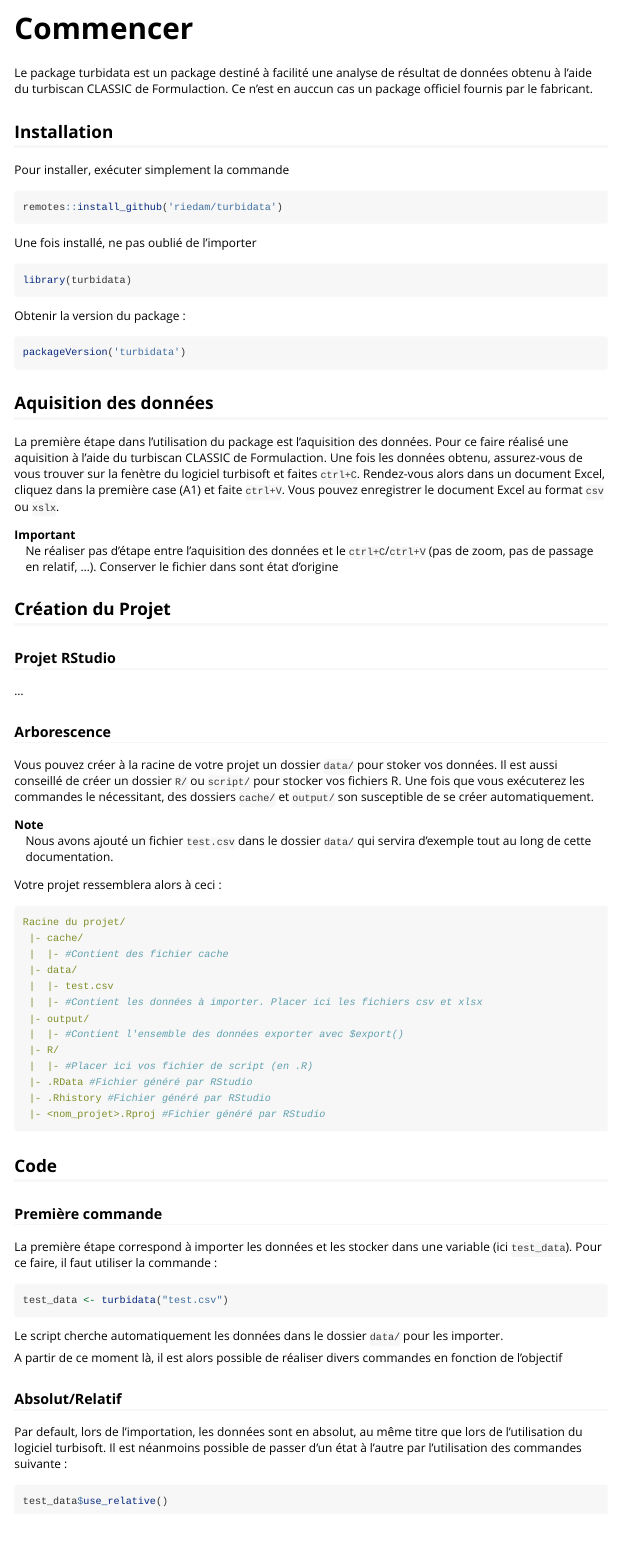
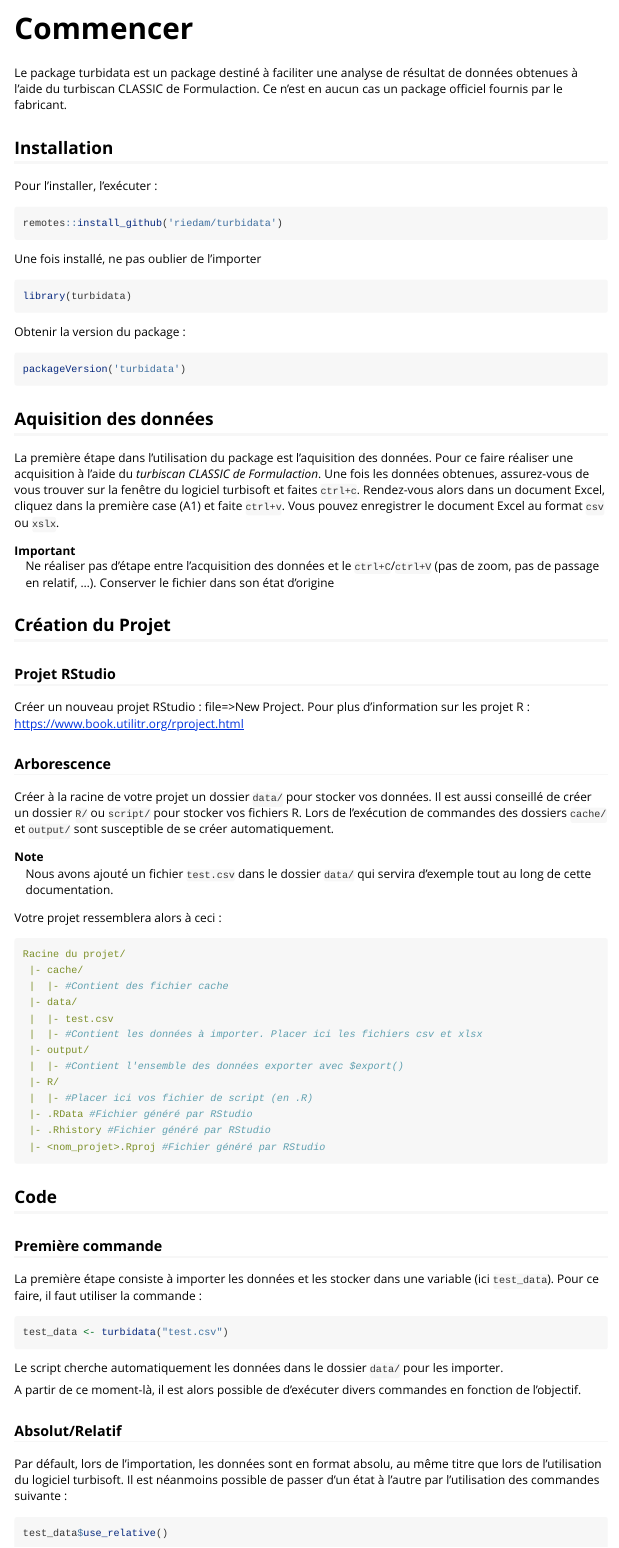
Before and after one commit to riedam/turbidata, an R Markdown document (vignettes/getting_started.Rmd): the page in a window 1100 px wide, from its top. Rendered offline with R 4.5, knitr and Pandoc, with nearby package versions.

Commit message:
Relecture Frédéric

````diff
--- a/vignettes/getting_started.Rmd
+++ b/vignettes/getting_started.Rmd
@@ -13,14 +13,14 @@ knitr::opts_chunk$set(
   comment = "#>"
 )
 ```
-Le package turbidata est un package destiné à facilité une analyse de résultat de données obtenu à l'aide du turbiscan CLASSIC de Formulaction. Ce n'est en auccun cas un package officiel fournis par le fabricant.
+Le package turbidata est un package destiné à faciliter une analyse de résultat de données obtenues à l'aide du turbiscan CLASSIC de Formulaction. Ce n'est en aucun cas un package officiel fournis par le fabricant.
 
 ## Installation
-Pour installer, exécuter simplement la commande
+Pour l'installer, l'exécuter :
 ```r
 remotes::install_github('riedam/turbidata')
 ```
-Une fois installé, ne pas oublié de l'importer
+Une fois installé, ne pas oublier de l'importer
 ```r
 library(turbidata)
 ```
@@ -30,19 +30,22 @@ packageVersion('turbidata')
 ```
 
 ## Aquisition des données
-La première étape dans l'utilisation du package est l'aquisition des données. Pour ce faire réalisé une aquisition à l'aide du turbiscan CLASSIC de Formulaction. Une fois les données obtenu, assurez-vous de vous trouver sur la fenètre du logiciel turbisoft et faites `ctrl+C`. Rendez-vous alors dans un document Excel, cliquez dans la première case (A1) et faite `ctrl+V`. Vous pouvez enregistrer le document Excel au format `csv` ou `xslx`.
+La première étape dans l'utilisation du package est l'aquisition des données. Pour ce faire réaliser une acquisition à l'aide du *turbiscan CLASSIC de Formulaction*. Une fois les données obtenues, assurez-vous de vous trouver sur la fenêtre du logiciel turbisoft et faites `ctrl+c`. Rendez-vous alors dans un document Excel, cliquez dans la première case (A1) et faite `ctrl+v`. Vous pouvez enregistrer le document Excel au format `csv` ou `xslx`.
 
 Important
-  : Ne réaliser pas d'étape entre l'aquisition des données et le `ctrl+C`/`ctrl+V` (pas de zoom, pas de passage en relatif, ...). Conserver le fichier dans sont état d'origine
+  : Ne réaliser pas d'étape entre l'acquisition des données et le `ctrl+C`/`ctrl+V` (pas de zoom, pas de passage en relatif, ...). Conserver le fichier dans son état d'origine
 
 ## Création du Projet
 ### Projet RStudio
-...
+Créer un nouveau projet RStudio : file=>New Project.
+Pour plus d'information sur les projet R :
+https://www.book.utilitr.org/rproject.html
+
 
 ### Arborescence
-Vous pouvez créer à la racine de votre projet un dossier `data/` pour stoker vos données.
+Créer à la racine de votre projet un dossier `data/` pour stocker vos données.
 Il est aussi conseillé de créer un dossier `R/` ou `script/` pour stocker vos fichiers R.
-Une fois que vous exécuterez les commandes le nécessitant, des dossiers `cache/` et `output/` son susceptible de se créer automatiquement.
+Lors de l'exécution de commandes des dossiers `cache/` et `output/` sont susceptible de se créer automatiquement.
 
 Note
   : Nous avons ajouté un fichier `test.csv` dans le dossier `data/` qui servira d'exemple tout au long de cette documentation.
@@ -67,16 +70,16 @@ Racine du projet/
 
 ## Code
 ### Première commande
-La première étape correspond à importer les données et les stocker dans une variable (ici `test_data`). Pour ce faire, il faut utiliser la commande :
+La première étape consiste à importer les données et les stocker dans une variable (ici `test_data`). Pour ce faire, il faut utiliser la commande :
 ```r
 test_data <- turbidata("test.csv")
 ```
 Le script cherche automatiquement les données dans le dossier `data/` pour les importer.
 
-A partir de ce moment là, il est alors possible de réaliser divers commandes en fonction de l'objectif
+A partir de ce moment-là, il est alors possible de d'exécuter divers commandes en fonction de l'objectif.
 
 ### Absolut/Relatif
-Par default, lors de l'importation, les données sont en absolut, au même titre que lors de l'utilisation du logiciel turbisoft. Il est néanmoins possible de passer d'un état à l'autre par l'utilisation des commandes suivante :
+Par défault, lors de l'importation, les données sont en format absolu, au même titre que lors de l'utilisation du logiciel turbisoft. Il est néanmoins possible de passer d'un état à l'autre par l'utilisation des commandes suivante :
 ```r
 test_data$use_relative()
 
````
Also changed, not shown: vignettes/getting_started.Rmd (11 more changed lines).
